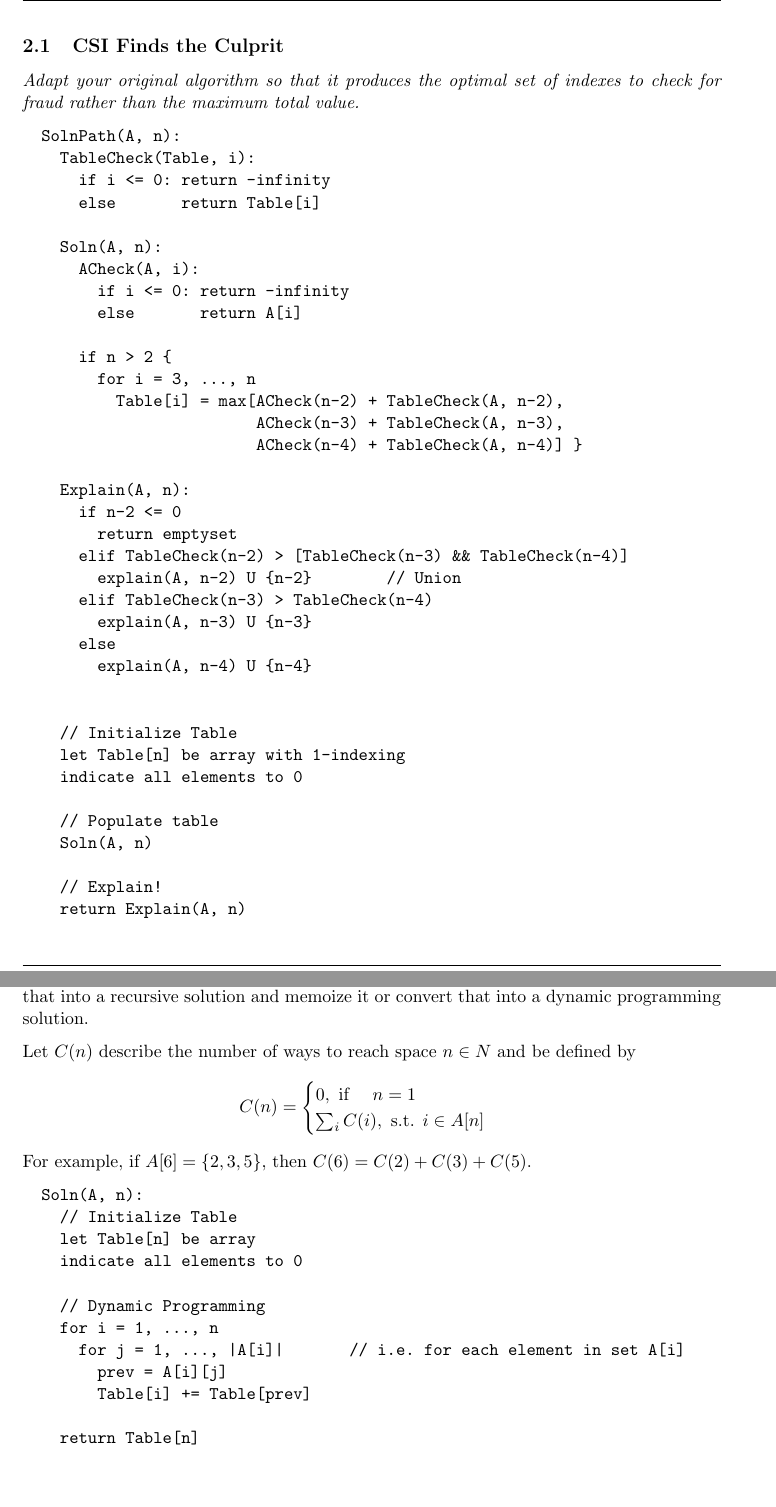
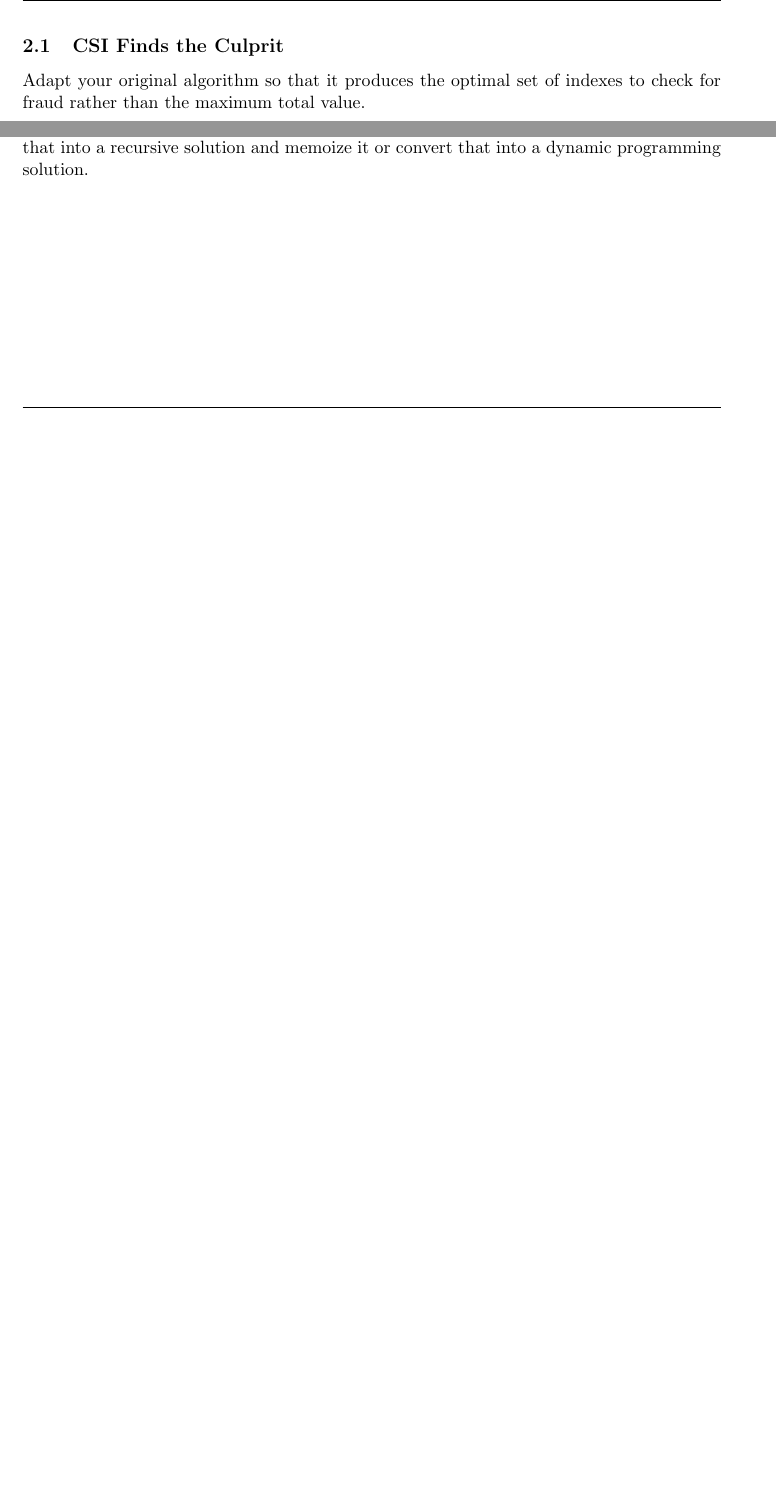
Before and after one commit to Tdarra/CPSC320, a LaTeX document (Ass4/ass4.tex): two parts of pages 6 and 13 of 13 before the commit and two parts of pages 4 and 9 of 9 after it, joined at a grey line, cut so that both start at the same text, the shorter picture padded with empty space. Compiled offline with pdfLaTeX.

Commit message:
blah blah

```diff
--- a/Ass4/ass4.tex
+++ b/Ass4/ass4.tex
@@ -342,6 +330,0 @@ The pseudocode algorithm may be seen below.
-    let Table[n] be array with 1-indexing
-    indicate all elements to 0
-
-    if n > 2 {
-      for i = 3, ..., n
-        Table[i] = max[ACheck(n-2) + TableCheck(A, n-2),
@@ -355 +330,0 @@ The pseudocode algorithm may be seen below.
-\clearpage
@@ -356,45 +337,8 @@ The pseudocode algorithm may be seen below.
 \subsection{CSI Finds the Culprit}
 \label{sec-2-1}
-\textit{Adapt your original algorithm so that it produces the optimal set of indexes to check for fraud rather than the maximum total value.}
-\begin{verbatim}
-  SolnPath(A, n):
-    TableCheck(Table, i):
-      if i <= 0: return -infinity
-      else       return Table[i]
 
-    Soln(A, n):
-      ACheck(A, i):
-        if i <= 0: return -infinity
-        else       return A[i]
-
-      if n > 2 {
-        for i = 3, ..., n
-          Table[i] = max[ACheck(n-2) + TableCheck(A, n-2),
-                         ACheck(n-3) + TableCheck(A, n-3),
-                         ACheck(n-4) + TableCheck(A, n-4)] }
-
-    Explain(A, n):
-      if n-2 <= 0
-        return emptyset
-      elif TableCheck(n-2) > [TableCheck(n-3) && TableCheck(n-4)]
-        explain(A, n-2) U {n-2}        // Union
-      elif TableCheck(n-3) > TableCheck(n-4)
-        explain(A, n-3) U {n-3}
-      else
-        explain(A, n-4) U {n-4}
-
-
-    // Initialize Table
-    let Table[n] be array with 1-indexing
-    indicate all elements to 0
-
-    // Populate table
-    Soln(A, n)
-
-    // Explain!
-    return Explain(A, n)
-\end{verbatim}
-
+Adapt your original algorithm so that it produces the optimal set of indexes to
+check for fraud rather than the maximum total value.
 \subsection{Forgetful CSI}
 \label{sec-2-2}
 
@@ -618,31 +532,6 @@ reach previous spaces on the board and in terms of $A[n]$ (the set of
 spaces from which space $n$ is reachable). Then, either convert that
 into a recursive solution and memoize it or convert that into a
 dynamic programming solution.
-
-
-Let $C(n)$ describe the number of ways to reach space $n\in {N}$ and be defined by
-\begin{align*}
-	C(n) = \begin{cases}
-		0, \text{ if } \quad n=1\\
-		\sum_i C(i), \text{ s.t. } i \in A[n]
-	\end{cases}
-\end{align*}
-For example, if $A[6] = \{2, 3, 5\}$, then $C(6)=C(2)+C(3)+C(5)$.
-
-\begin{verbatim}
-  Soln(A, n):
-    // Initialize Table
-    let Table[n] be array
-    indicate all elements to 0
-
-    // Dynamic Programming
-    for i = 1, ..., n
-      for j = 1, ..., |A[i]|       // i.e. for each element in set A[i]
-        prev = A[i][j]
-        Table[i] += Table[prev]
-
-    return Table[n]
-\end{verbatim}
 %\clearpage
 
 \end{document}
```
Also changed, not shown: Ass4/ass4.tex (112 more changed lines).
